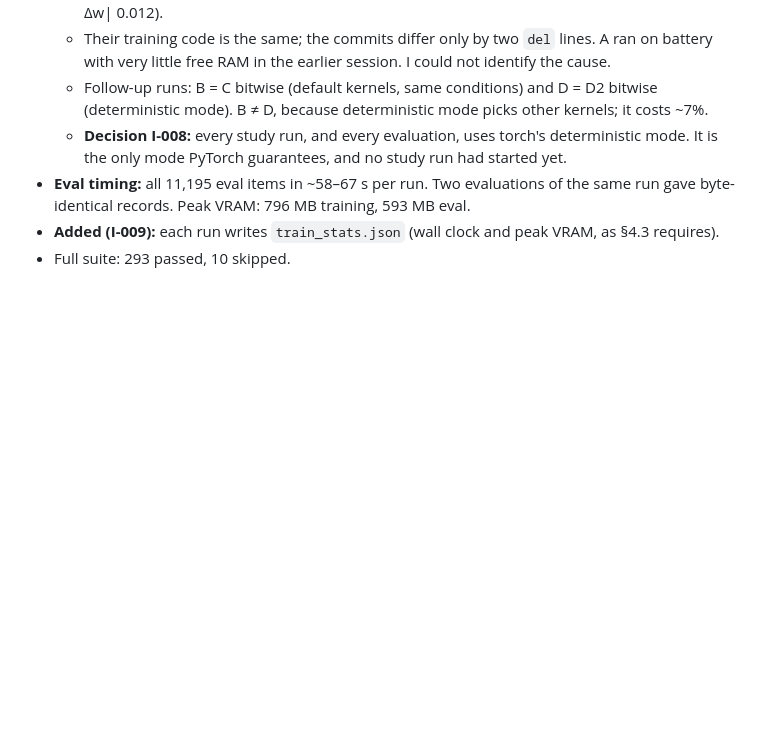
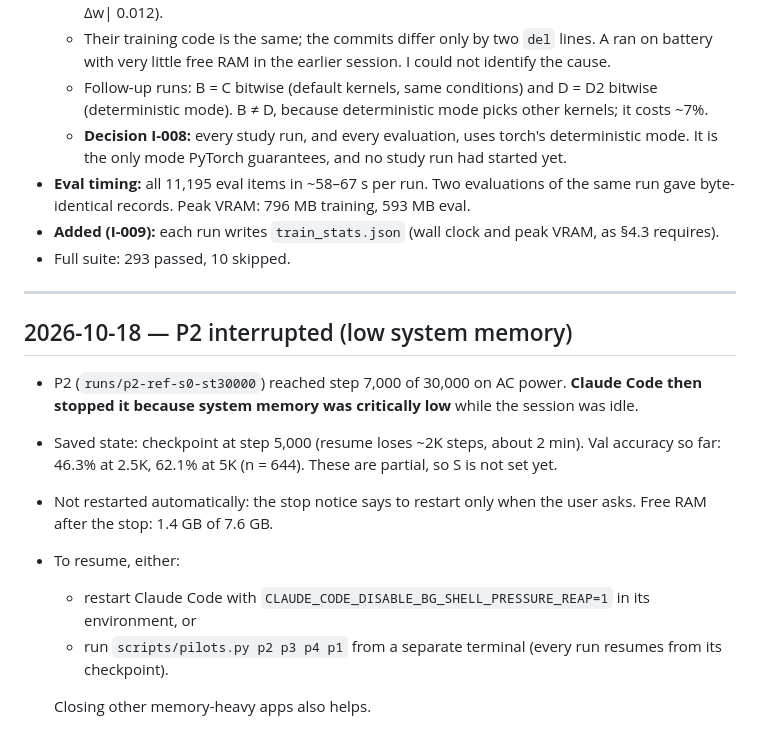
Before and after one commit to asadbekXodjayev/math-v, a Markdown page: research/lab_log.md, the part around the change. Drawn GitHub-style; blank space fills up the shorter version.

Commit message:
docs(research): log the interrupted P2 pilot
Co-Authored-By: Claude Opus 5.5 <noreply@anthropic.com>

```diff
--- a/research/lab_log.md
+++ b/research/lab_log.md
@@ -152,3 +152,16 @@ Append-only, newest entries last. Record only what was actually run, with the co
 - **Eval timing:** all 11,195 eval items in ~58–67 s per run. Two evaluations of the same run gave byte-identical records. Peak VRAM: 796 MB training, 593 MB eval.
 - **Added (I-009):** each run writes `train_stats.json` (wall clock and peak VRAM, as §4.3 requires).
 - Full suite: 293 passed, 10 skipped.
+
+---
+
+## 2026-10-18 — P2 interrupted (low system memory)
+
+- P2 (`runs/p2-ref-s0-st30000`) reached step 7,000 of 30,000 on AC power. **Claude Code then stopped it because system memory was critically low** while the session was idle.
+- Saved state: checkpoint at step 5,000 (resume loses ~2K steps, about 2 min). Val accuracy so far: 46.3% at 2.5K, 62.1% at 5K (n = 644). These are partial, so S is not set yet.
+- Not restarted automatically: the stop notice says to restart only when the user asks. Free RAM after the stop: 1.4 GB of 7.6 GB.
+- To resume, either:
+  - restart Claude Code with `CLAUDE_CODE_DISABLE_BG_SHELL_PRESSURE_REAP=1` in its environment, or
+  - run `scripts/pilots.py p2 p3 p4 p1` from a separate terminal (every run resumes from its checkpoint).
+
+  Closing other memory-heavy apps also helps.
```
